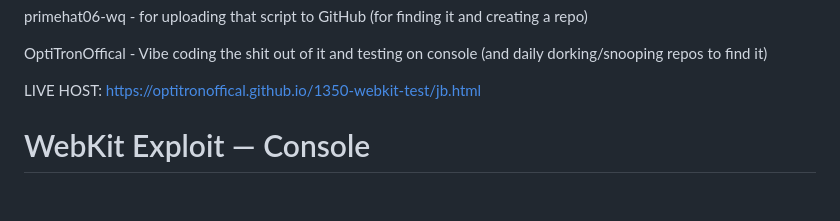
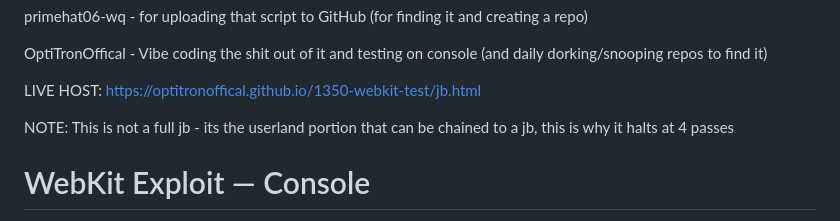
Before and after one commit to OptiTronOffical/1350-webkit-test, a Markdown page: README.md, the part around the change. GitHub-like rendering; blank space fills up the shorter version.

```diff
--- a/README.md
+++ b/README.md
@@ -7,6 +7,8 @@ primehat06-wq - for uploading that script to GitHub (for finding it and creating
 OptiTronOffical - Vibe coding the shit out of it and testing on console (and daily dorking/snooping repos to find it)
 
 LIVE HOST: https://optitronoffical.github.io/1350-webkit-test/jb.html
+
+NOTE: This is not a full jb - its the userland portion that can be chained to a jb, this is why it halts at 4 passes
 
 
 # WebKit Exploit — Console
```
